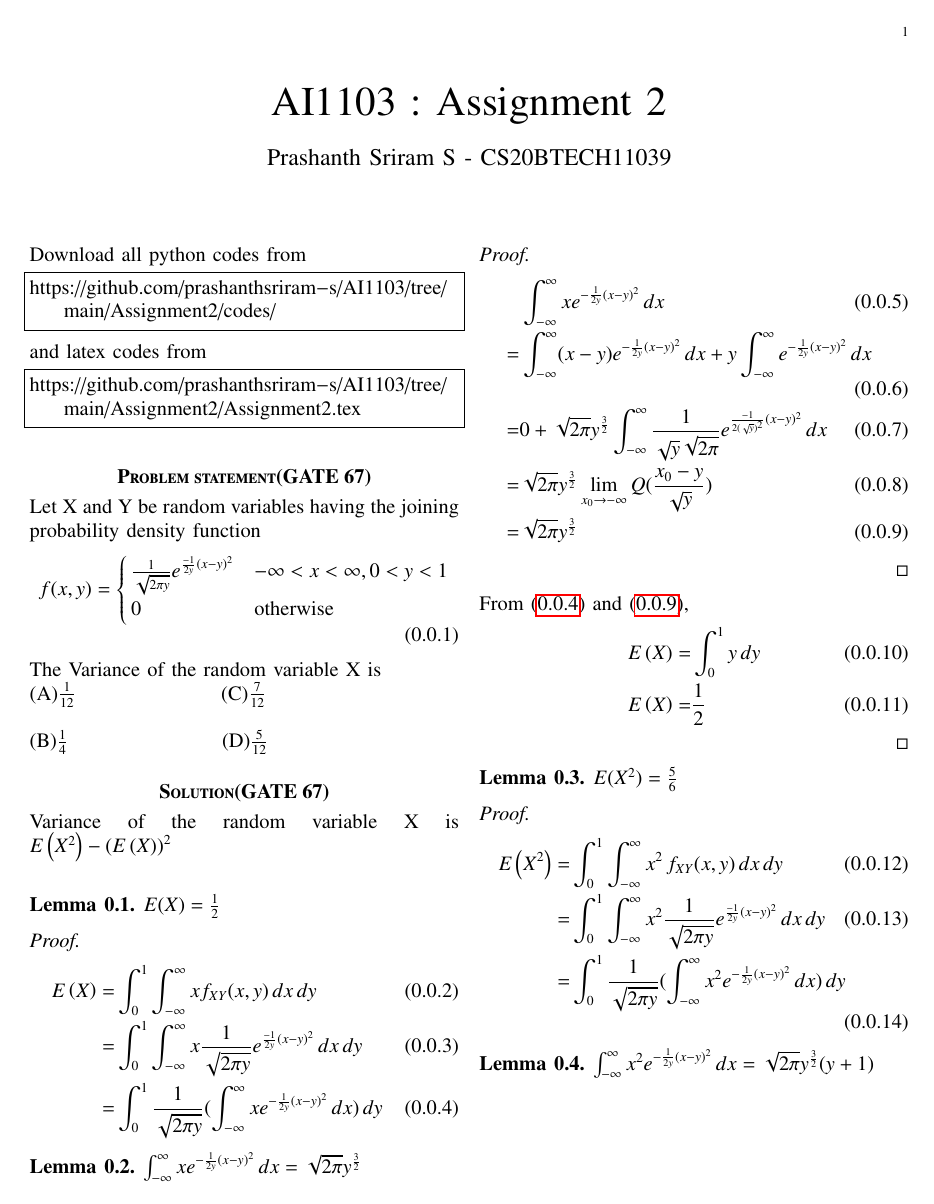
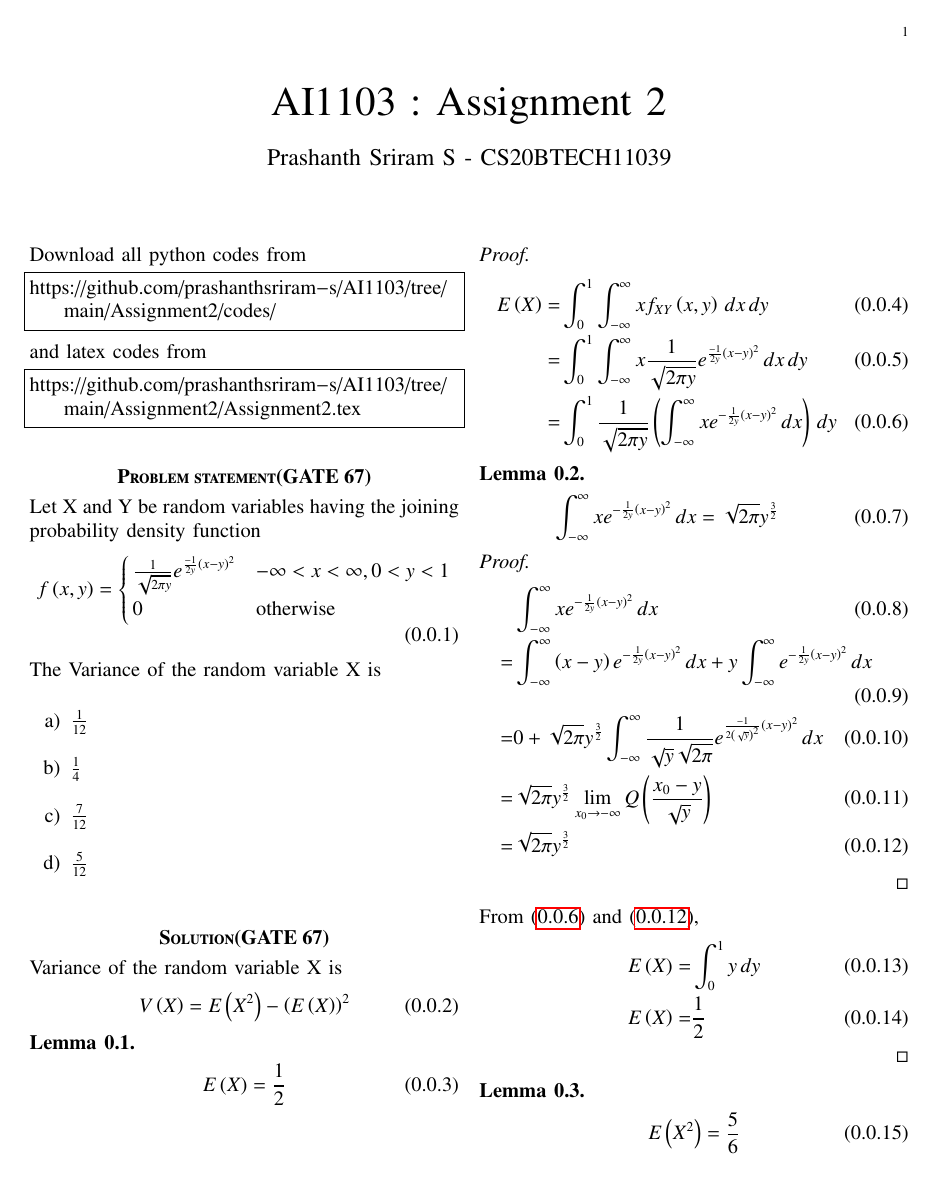
Before and after one commit to Prashanthkoder/AI1103, a LaTeX problem sheet (Assignment2/Assignment2.tex): page 1 of 2. Compiled offline with pdfLaTeX.

Commit message:
Add files via upload

```diff
--- a/Assignment2/Assignment2.tex
+++ b/Assignment2/Assignment2.tex
@@ -144,38 +144,46 @@ https://github.com/prashanthsriram-s/AI1103/tree/main/Assignment2/Assignment2.te
 \section*{\textbf{Problem statement(GATE 67)}}
 Let X and Y be random variables having the joining probability density function
 \begin{align}
-f(x,y)=
+f\brak{x,y}=
 \begin{cases}
-\frac{1}{\sqrt{2\pi y}}e^{\frac{-1}{2y}(x-y)^2} &-\infty<x<\infty,0<y<1\\
+\frac{1}{\sqrt{2\pi y}}e^{\frac{-1}{2y}\brak{x-y}^2} &-\infty<x<\infty,0<y<1\\
 0 &\text{otherwise}
 \end{cases}
 \end{align}
 The Variance of the random variable X is\\
-(A)$\frac{1}{12}$\hspace{3cm}(C)$\frac{7}{12}$\\ \\
-(B)$\frac{1}{4}$\hspace{3.18cm}(D)$\frac{5}{12}$
+\begin{enumerate}[label=\alph*)]
+\item $\frac{1}{12}$ \\
+\item $\frac{1}{4}$ \\
+\item $\frac{7}{12}$ \\
+\item $\frac{5}{12}$ \\
+\end{enumerate}
 \section*{\textbf{Solution(GATE 67)}}
-Variance of the random variable X is $E\brak{X^2}-\brak{E\brak{X}}^2$\\
+Variance of the random variable X is
+\begin{align}
+ V\brak{X} = E\brak{X^2}-\brak{E\brak{X}}^2
+\end{align}
 \begin{lemma}
-$E(X) = \frac{1}{2}$
+\begin{align}
+E\brak{X} = \frac{1}{2}
+\end{align}
 \end{lemma}
 \begin{proof}
 \begin{align}
- E\brak{X}=&\int_{0}^{1}\int_{-\infty}^{\infty}x f_{XY}(x,y)\,dx\,dy\\
-    =&\int_{0}^{1}\int_{-\infty}^{\infty}x\frac{1}{\sqrt{2\pi y}}e^{\frac{-1}{2y}(x-y)^2}\,dx \,dy\\
-     =&\int_{0}^{1}\frac{1}{\sqrt{2\pi y}}(\int_{-\infty}^{\infty}xe^{-\frac{1}{2y}(x-y)^2}\,dx)\,dy \label{eq:1}
+ E\brak{X}=&\int_{0}^{1}\int_{-\infty}^{\infty}x f_{XY}\brak{x,y}\,dx\,dy\\
+    =&\int_{0}^{1}\int_{-\infty}^{\infty}x\frac{1}{\sqrt{2\pi y}}e^{\frac{-1}{2y}\brak{x-y}^2}\,dx \,dy\\
+     =&\int_{0}^{1}\frac{1}{\sqrt{2\pi y}}\brak{\int_{-\infty}^{\infty}xe^{-\frac{1}{2y}\brak{x-y}^2}\,dx}\,dy \label{eq:1}
 \end{align}
-
-
-
 \begin{lemma}
-$\int_{-\infty}^{\infty}xe^{-\frac{1}{2y}(x-y)^2}\,dx = \sqrt{2\pi}y^\frac{3}{2}$
+\begin{align}
+    \int_{-\infty}^{\infty}xe^{-\frac{1}{2y}\brak{x-y}^2}\,dx = \sqrt{2\pi}y^\frac{3}{2}
+\end{align}
 \end{lemma}
 \begin{proof}
 \begin{align}
-    &\int_{-\infty}^{\infty}xe^{-\frac{1}{2y}(x-y)^2}\,dx\\
-  =&\int_{-\infty}^{\infty}(x-y)e^{-\frac{1}{2y}(x-y)^2}\,dx+y\int_{-\infty}^{\infty}e^{-\frac{1}{2y}(x-y)^2}\,dx\\
- =&0+\sqrt{2\pi}y^{\frac{3}{2}}\int_{-\infty}^{\infty}\frac{1}{\sqrt{y}\sqrt{2\pi}}e^{\frac{-1}{2(\sqrt{y})^2}(x-y)^2}\,dx\\
- =&\sqrt{2\pi}y^\frac{3}{2}\lim_{x_0 \to -\infty}Q(\frac{x_0 - y}{\sqrt{y}})\\
+    &\int_{-\infty}^{\infty}xe^{-\frac{1}{2y}\brak{x-y}^2}\,dx\\
+  =&\int_{-\infty}^{\infty}\brak{x-y}e^{-\frac{1}{2y}\brak{x-y}^2}\,dx+y\int_{-\infty}^{\infty}e^{-\frac{1}{2y}\brak{x-y}^2}\,dx\\
+ =&0+\sqrt{2\pi}y^{\frac{3}{2}}\int_{-\infty}^{\infty}\frac{1}{\sqrt{y}\sqrt{2\pi}}e^{\frac{-1}{2\brak{\sqrt{y}}^2}\brak{x-y}^2}\,dx\\
+ =&\sqrt{2\pi}y^\frac{3}{2}\lim_{x_0 \to -\infty}Q\brak{\frac{x_0 - y}{\sqrt{y}}}\\
   =&\sqrt{2\pi}y^\frac{3}{2} \label{eq:2}
 \end{align}
 \end{proof}
@@ -187,14 +195,15 @@ E\brak{X}=&\frac{1}{2} \label{eq:3}
 \end{align}
 \end{proof}
 \begin{lemma}
-$E(X^2) = \frac{5}{6}$
+\begin{align}
+E\brak{X^2} = \frac{5}{6}
+\end{align}
 \end{lemma}
 \begin{proof}
 \begin{align}
- E\brak{X^2}=&\int_{0}^{1}\int_{-\infty}^{\infty}x^2\,f_{XY}(x, y)\,dx\,dy\\
- =&\int_{0}^{1}\int_{-\infty}^{\infty}x^2\frac{1}{\sqrt{2\pi y}}e^{\frac{-1}{2y}(x-y)^2}\,dx \,dy\\
- =&\int_{0}^{1}\frac{1}{\sqrt{2\pi y}}(\int_{-\infty}^{\infty}x^2e^{-\frac{1}{2y}(x-y)^2}\,dx)\,dy
+ E\brak{X^2}=&\int_{0}^{1}\int_{-\infty}^{\infty}x^2\,f_{XY}\brak{x, y}\,dx\,dy\\
+ =&\int_{0}^{1}\int_{-\infty}^{\infty}x^2\frac{1}{\sqrt{2\pi y}}e^{\frac{-1}{2y}\brak{x-y}^2}\,dx \,dy\\
+ =&\int_{0}^{1}\frac{1}{\sqrt{2\pi y}}\brak{\int_{-\infty}^{\infty}x^2e^{-\frac{1}{2y}\brak{x-y}^2}\,dx}\,dy
  \label{eq:4}
 \end{align}
 \begin{lemma}
-$\int_{-\infty}^{\infty}x^2e^{-\frac{1}{2y}(x-y)^2}\,dx=\sqrt{2\pi}y^\frac{3}{2}(y+1)$
@@ -201,7 +213,3 @@ $\int_{-\infty}^{\infty}x^2e^{-\frac{1}{2y}(x-y)^2}\,dx=\sqrt{2\pi}y^\frac{3}{2}
 \end{lemma}
 \begin{proof}
 \begin{align}
-&\int_{-\infty}^{\infty}x^2e^{-\frac{1}{2y}(x-y)^2}\,dx\\
-&=(\sqrt{\frac{\pi}{2}}y^\frac{3}{2}(y+1)(1-2Q(\frac{x-y}{\sqrt{y}})) - ye^\frac{-(x-y)^2}{2y}(x+y))]_{-\infty}^{\infty}\\
-&=0-\sqrt{2\pi}y^\frac{3}{2}(y+1)Q(\frac{x-y}{\sqrt{y}})]_{-\infty}^{\infty} - 0\\
-&=\sqrt{2\pi}y^\frac{3}{2}(y+1) \label{eq:5}
```
Also changed, not shown: Assignment2/Assignment2.pdf, Assignment2/Assignment2.tex (13 more changed lines).
